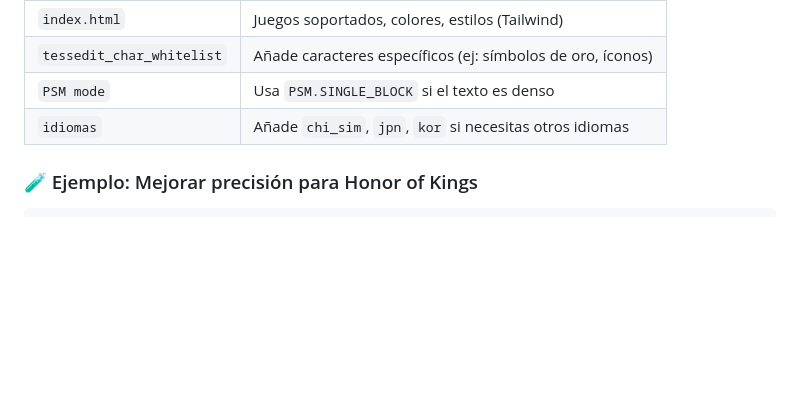
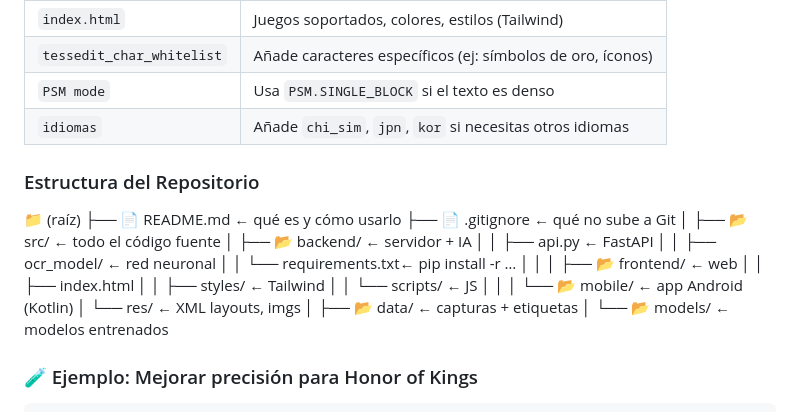
Before and after one commit to mizulegendsstudios/Mizu-OCR, a Markdown page: README.md, the part around the change. GitHub-like rendering; blank space fills up the shorter version.

````diff
--- a/README.md
+++ b/README.md
@@ -83,6 +83,29 @@ Tus imágenes **nunca se suben a ningún servidor**. Todo el procesamiento ocurr
 | `PSM mode` | Usa `PSM.SINGLE_BLOCK` si el texto es denso |
 | `idiomas` | Añade `chi_sim`, `jpn`, `kor` si necesitas otros idiomas |
 
+### Estructura del Repositorio
+📁 (raíz)
+├── 📄 README.md            ← qué es y cómo usarlo
+├── 📄 .gitignore           ← qué no sube a Git
+│
+├── 📂 src/                 ← todo el código fuente
+│   ├── 📂 backend/         ← servidor + IA
+│   │   ├── api.py          ← FastAPI
+│   │   ├── ocr_model/      ← red neuronal
+│   │   └── requirements.txt← pip install -r …
+│   │
+│   ├── 📂 frontend/        ← web
+│   │   ├── index.html
+│   │   ├── styles/         ← Tailwind
+│   │   └── scripts/        ← JS
+│   │
+│   └── 📂 mobile/          ← app Android (Kotlin)
+│       └── res/            ← XML layouts, imgs
+│
+├── 📂 data/                ← capturas + etiquetas
+│
+└── 📂 models/              ← modelos entrenados
+
 ### 🧪 Ejemplo: Mejorar precisión para Honor of Kings
 ```js
 Tesseract.recognize(
````
